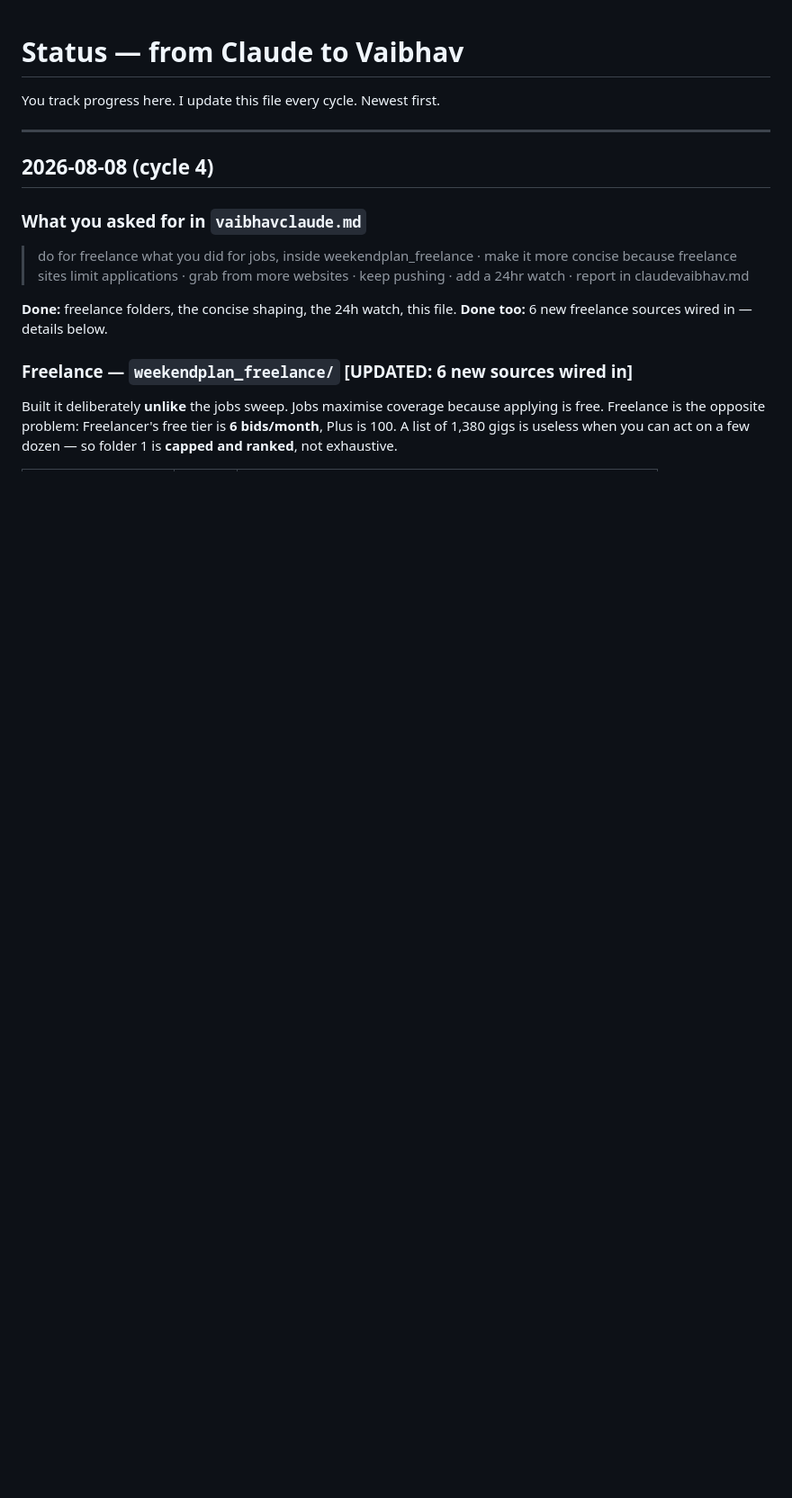
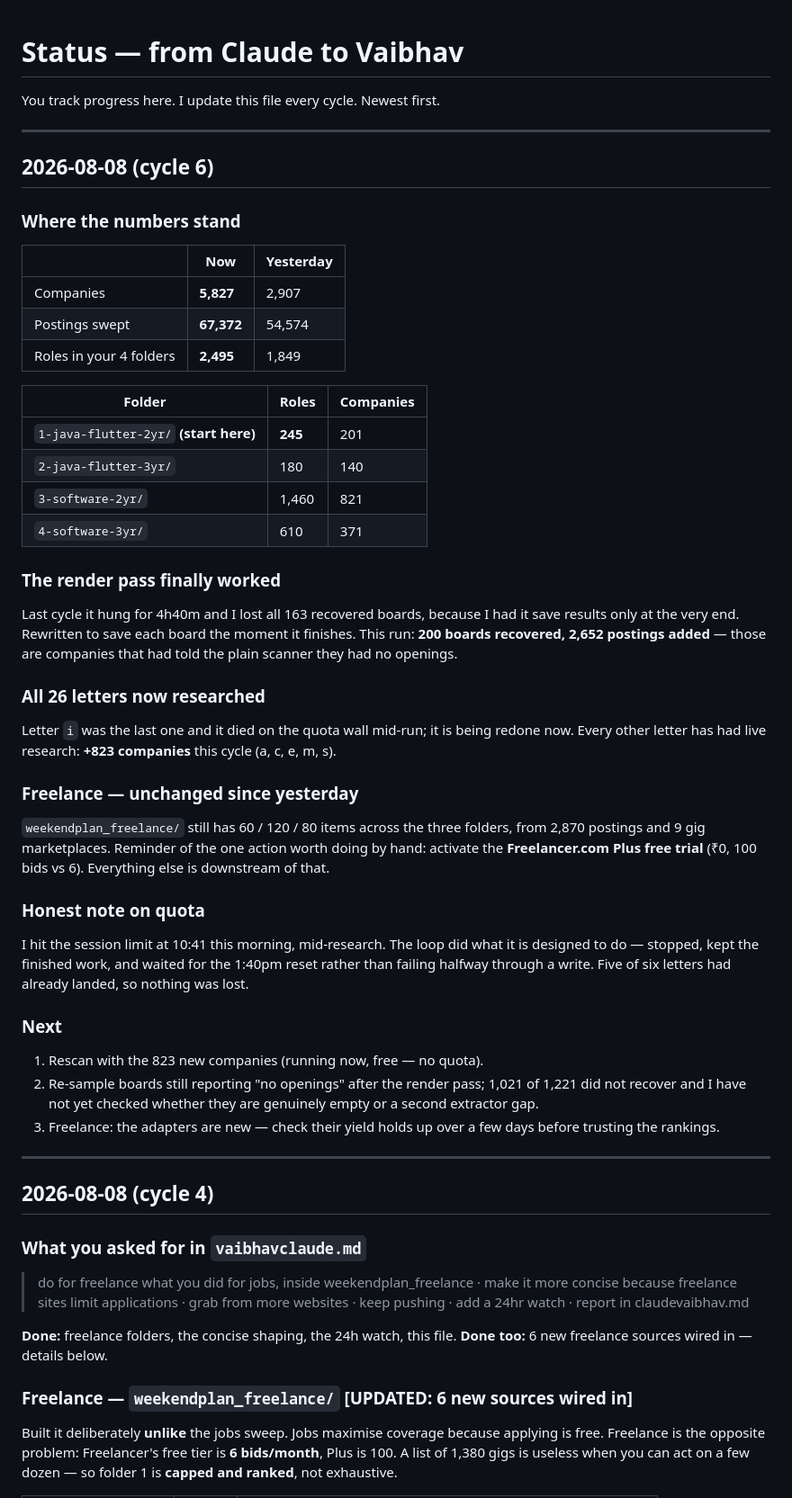
Before and after one commit to vritravaibhav/cluadeandmedoingshit, a Markdown page: claudevaibhav.md, the part around the change. Shown at 90% size. GitHub-like rendering; blank space fills up the shorter version.

Commit message:
Status: cycle 6 - 5827 companies, 2495 roles, render pass recovered 200 boards
Co-Authored-By: Claude Opus 5 (1M context) <noreply@anthropic.com>

```diff
--- a/claudevaibhav.md
+++ b/claudevaibhav.md
@@ -1,6 +1,56 @@
 # Status — from Claude to Vaibhav
 
 You track progress here. I update this file every cycle. Newest first.
+
+---
+
+## 2026-08-08 (cycle 6)
+
+### Where the numbers stand
+
+| | Now | Yesterday |
+|---|---|---|
+| Companies | **5,827** | 2,907 |
+| Postings swept | **67,372** | 54,574 |
+| Roles in your 4 folders | **2,495** | 1,849 |
+
+| Folder | Roles | Companies |
+|---|---|---|
+| `1-java-flutter-2yr/` **(start here)** | **245** | 201 |
+| `2-java-flutter-3yr/` | 180 | 140 |
+| `3-software-2yr/` | 1,460 | 821 |
+| `4-software-3yr/` | 610 | 371 |
+
+### The render pass finally worked
+Last cycle it hung for 4h40m and I lost all 163 recovered boards, because I had
+it save results only at the very end. Rewritten to save each board the moment
+it finishes. This run: **200 boards recovered, 2,652 postings added** — those
+are companies that had told the plain scanner they had no openings.
+
+### All 26 letters now researched
+Letter `i` was the last one and it died on the quota wall mid-run; it is being
+redone now. Every other letter has had live research: **+823 companies** this
+cycle (a, c, e, m, s).
+
+### Freelance — unchanged since yesterday
+`weekendplan_freelance/` still has 60 / 120 / 80 items across the three folders,
+from 2,870 postings and 9 gig marketplaces. Reminder of the one action worth
+doing by hand: activate the **Freelancer.com Plus free trial** (₹0, 100 bids vs
+6). Everything else is downstream of that.
+
+### Honest note on quota
+I hit the session limit at 10:41 this morning, mid-research. The loop did what
+it is designed to do — stopped, kept the finished work, and waited for the
+1:40pm reset rather than failing halfway through a write. Five of six letters
+had already landed, so nothing was lost.
+
+### Next
+1. Rescan with the 823 new companies (running now, free — no quota).
+2. Re-sample boards still reporting "no openings" after the render pass; 1,021
+   of 1,221 did not recover and I have not yet checked whether they are genuinely
+   empty or a second extractor gap.
+3. Freelance: the adapters are new — check their yield holds up over a few days
+   before trusting the rankings.
 
 ---
 
```
